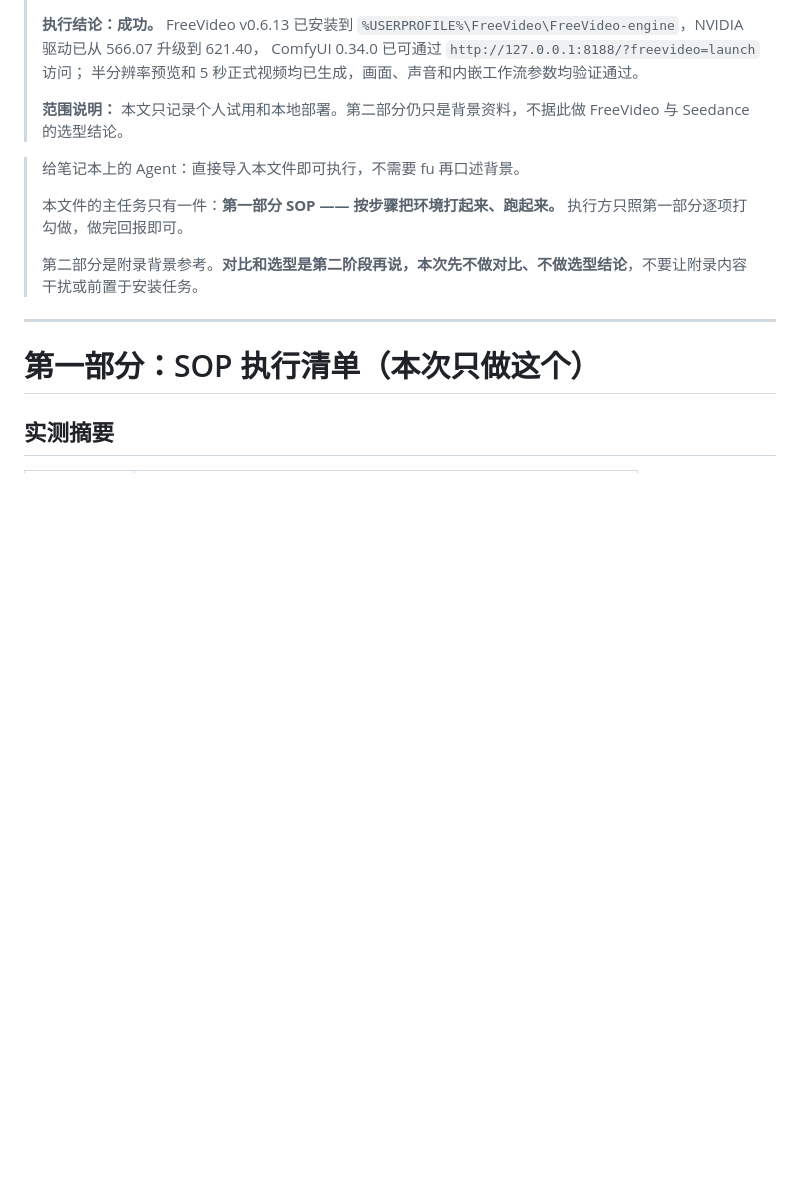
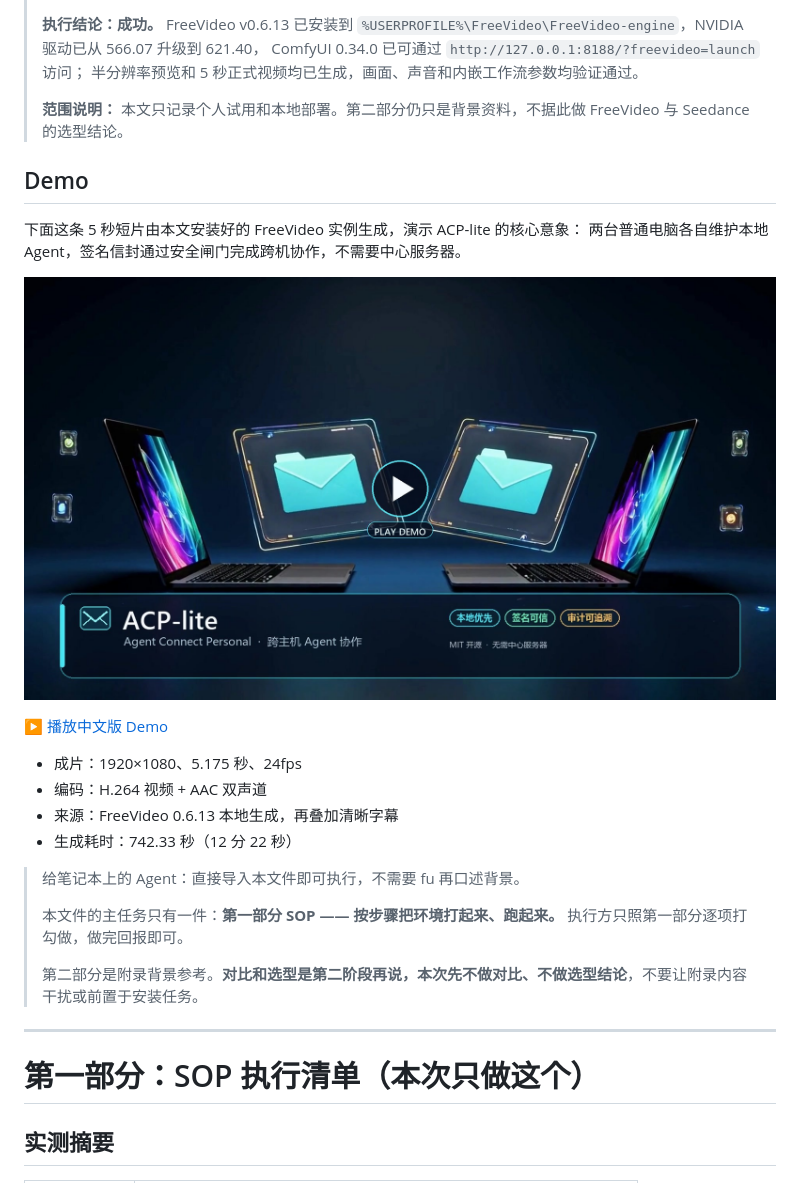
Before and after one commit to furoute/workshop, a Markdown page: freevideo-local-deployment/README.md, the part around the change. GitHub-like rendering; pictures changed too: freevideo-local-deployment/demo/acp-lite-intro-zh-poster.jpg (added); blank space fills up the shorter version.

Commit message:
docs(freevideo): add ACP-lite demo video

```diff
--- a/freevideo-local-deployment/README.md
+++ b/freevideo-local-deployment/README.md
@@ -9,6 +9,20 @@
 > 半分辨率预览和 5 秒正式视频均已生成，画面、声音和内嵌工作流参数均验证通过。
 >
 > **范围说明：** 本文只记录个人试用和本地部署。第二部分仍只是背景资料，不据此做 FreeVideo 与 Seedance 的选型结论。
+
+## Demo
+
+下面这条 5 秒短片由本文安装好的 FreeVideo 实例生成，演示 ACP-lite 的核心意象：
+两台普通电脑各自维护本地 Agent，签名信封通过安全闸门完成跨机协作，不需要中心服务器。
+
+[![ACP-lite 本地视频 Demo](demo/acp-lite-intro-zh-poster.jpg)](demo/acp-lite-intro-zh.mp4)
+
+[▶ 播放中文版 Demo](demo/acp-lite-intro-zh.mp4)
+
+- 成片：1920×1080、5.175 秒、24fps
+- 编码：H.264 视频 + AAC 双声道
+- 来源：FreeVideo 0.6.13 本地生成，再叠加清晰字幕
+- 生成耗时：742.33 秒（12 分 22 秒）
 
 > 给笔记本上的 Agent：直接导入本文件即可执行，不需要 fu 再口述背景。
 >
```
Also changed, not shown: README.md (+1 -1 lines), 1 other file.
